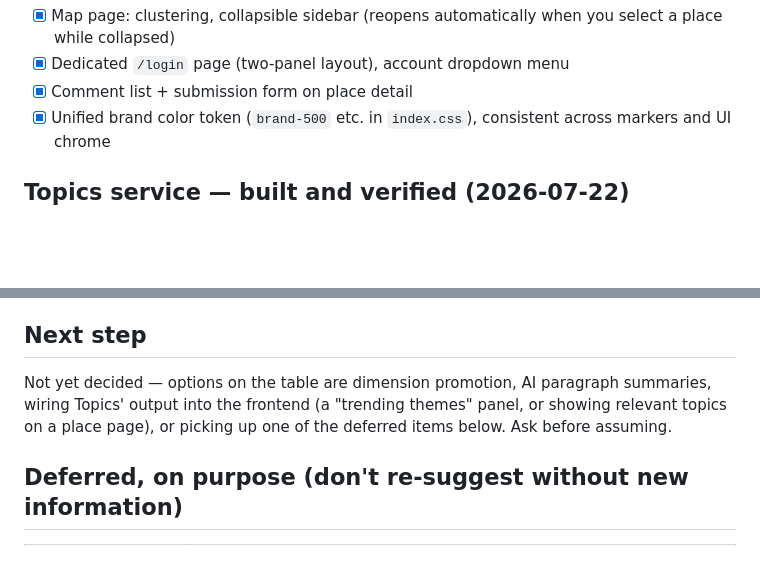
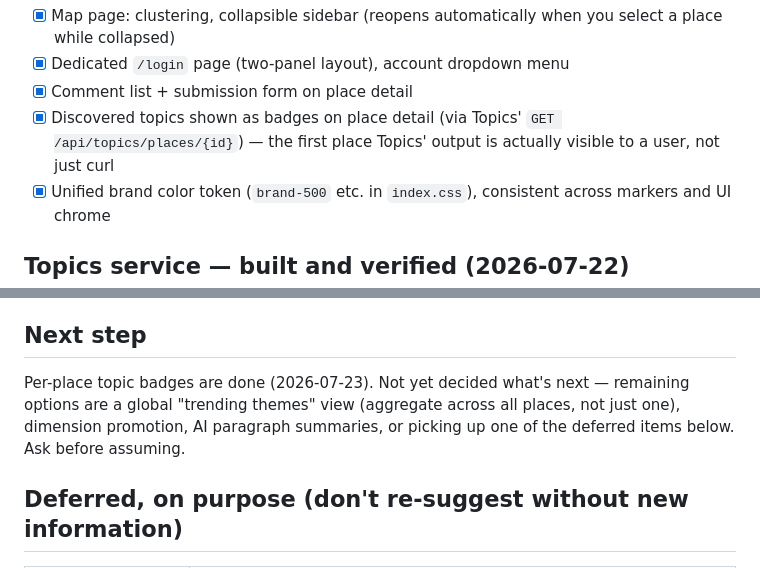
Before and after one commit to synrisea/Diploma, a Markdown page: resonance/docs/PROGRESS.md, 2 parts joined by grey strips. Rendered like a GitHub page; blank space fills up the shorter version.

Commit message:
Update progress doc: topic badges on place pages

```diff
--- a/resonance/docs/PROGRESS.md
+++ b/resonance/docs/PROGRESS.md
@@ -41,6 +41,7 @@ docker compose -f infra/docker-compose.yml up -d --build
 - [x] Map page: clustering, collapsible sidebar (reopens automatically when you select a place while collapsed)
 - [x] Dedicated `/login` page (two-panel layout), account dropdown menu
 - [x] Comment list + submission form on place detail
+- [x] Discovered topics shown as badges on place detail (via Topics' `GET /api/topics/places/{id}`) — the first place Topics' output is actually visible to a user, not just curl
 - [x] Unified brand color token (`brand-500` etc. in `index.css`), consistent across markers and UI chrome
 
 ## Topics service — built and verified (2026-07-22)
@@ -64,7 +65,7 @@ Two natural follow-ups (don't start before confirming Topics is running well aga
 
 ## Next step
 
-Not yet decided — options on the table are dimension promotion, AI paragraph summaries, wiring Topics' output into the frontend (a "trending themes" panel, or showing relevant topics on a place page), or picking up one of the deferred items below. Ask before assuming.
+Per-place topic badges are done (2026-07-23). Not yet decided what's next — remaining options are a global "trending themes" view (aggregate across all places, not just one), dimension promotion, AI paragraph summaries, or picking up one of the deferred items below. Ask before assuming.
 
 ## Deferred, on purpose (don't re-suggest without new information)
 
```
